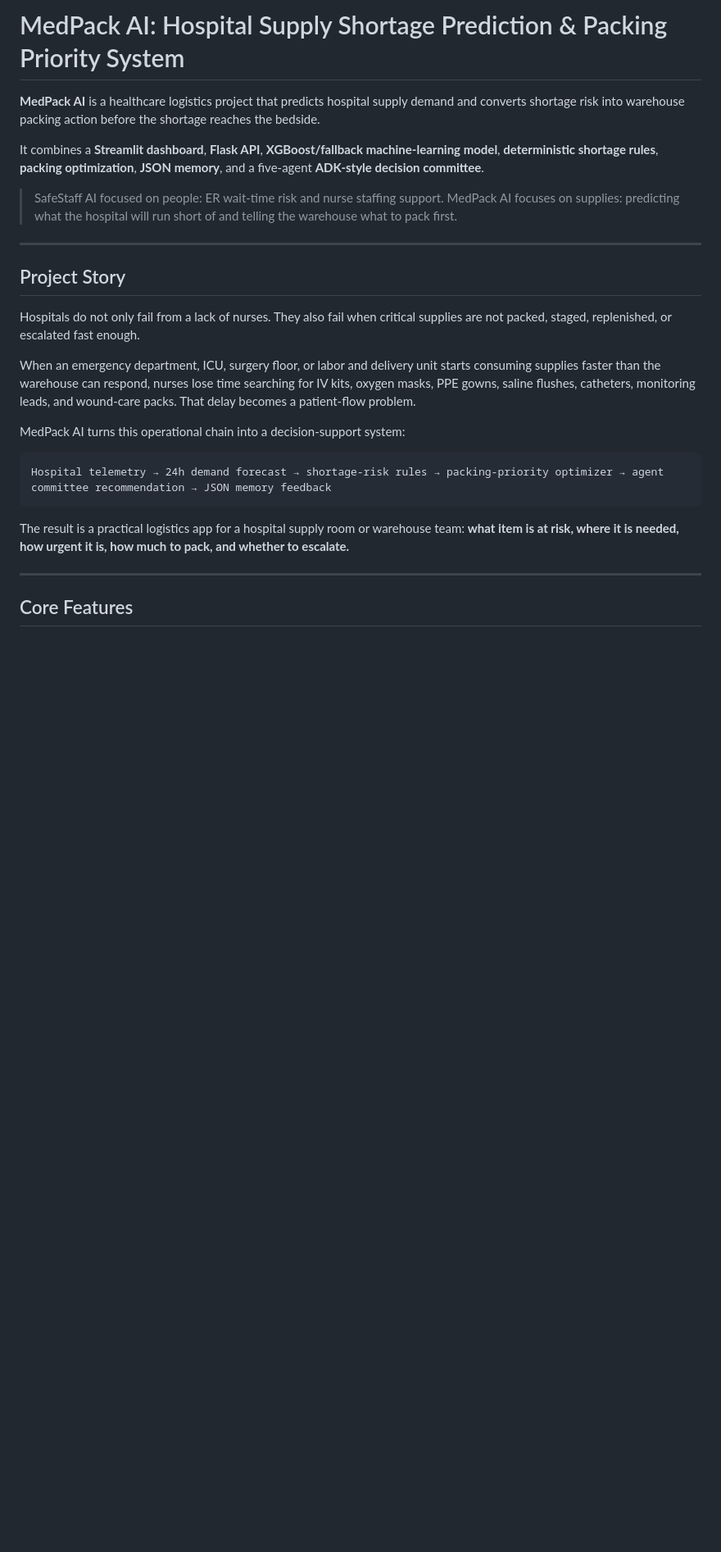
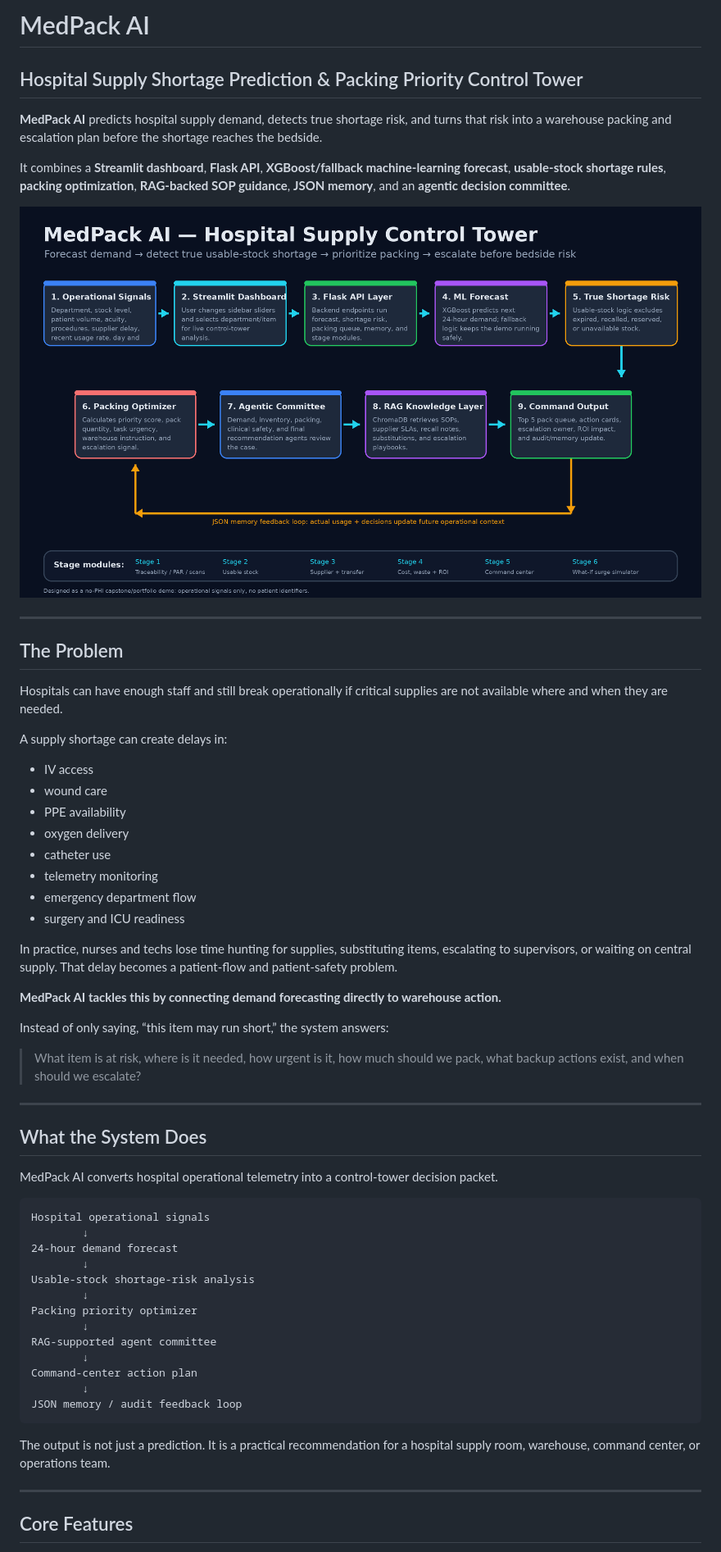
Before and after one commit to draculess99/MEDPACK_AI, a Markdown page: README.md, the part around one of its changes. Shown at 82% size. Rendered like a GitHub page; pictures changed too: docs/medpack_ai_architecture.png (added); blank space fills up the shorter version.

````diff
--- a/README.md
+++ b/README.md
@@ -1,26 +1,61 @@
-# MedPack AI: Hospital Supply Shortage Prediction & Packing Priority System
+# MedPack AI
 
-**MedPack AI** is a healthcare logistics project that predicts hospital supply demand and converts shortage risk into warehouse packing action before the shortage reaches the bedside.
+## Hospital Supply Shortage Prediction & Packing Priority Control Tower
 
-It combines a **Streamlit dashboard**, **Flask API**, **XGBoost/fallback machine-learning model**, **deterministic shortage rules**, **packing optimization**, **JSON memory**, and a five-agent **ADK-style decision committee**.
+**MedPack AI** predicts hospital supply demand, detects true shortage risk, and turns that risk into a warehouse packing and escalation plan before the shortage reaches the bedside.
 
-> SafeStaff AI focused on people: ER wait-time risk and nurse staffing support. MedPack AI focuses on supplies: predicting what the hospital will run short of and telling the warehouse what to pack first.
+It combines a **Streamlit dashboard**, **Flask API**, **XGBoost/fallback machine-learning forecast**, **usable-stock shortage rules**, **packing optimization**, **RAG-backed SOP guidance**, **JSON memory**, and an **agentic decision committee**.
+
+![MedPack AI architecture and data flow](docs/medpack_ai_architecture.png)
 
 ---
 
-## Project Story
+## The Problem
 
-Hospitals do not only fail from a lack of nurses. They also fail when critical supplies are not packed, staged, replenished, or escalated fast enough.
+Hospitals can have enough staff and still break operationally if critical supplies are not available where and when they are needed.
 
-When an emergency department, ICU, surgery floor, or labor and delivery unit starts consuming supplies faster than the warehouse can respond, nurses lose time searching for IV kits, oxygen masks, PPE gowns, saline flushes, catheters, monitoring leads, and wound-care packs. That delay becomes a patient-flow problem.
+A supply shortage can create delays in:
 
-MedPack AI turns this operational chain into a decision-support system:
+- IV access
+- wound care
+- PPE availability
+- oxygen delivery
+- catheter use
+- telemetry monitoring
+- emergency department flow
+- surgery and ICU readiness
+
+In practice, nurses and techs lose time hunting for supplies, substituting items, escalating to supervisors, or waiting on central supply. That delay becomes a patient-flow and patient-safety problem.
+
+**MedPack AI tackles this by connecting demand forecasting directly to warehouse action.**
+
+Instead of only saying, “this item may run short,” the system answers:
+
+> What item is at risk, where is it needed, how urgent is it, how much should we pack, what backup actions exist, and when should we escalate?
+
+---
+
+## What the System Does
+
+MedPack AI converts hospital operational telemetry into a control-tower decision packet.
 
 ```text
-Hospital telemetry → 24h demand forecast → shortage-risk rules → packing-priority optimizer → agent committee recommendation → JSON memory feedback
+Hospital operational signals
+        ↓
+24-hour demand forecast
+        ↓
+Usable-stock shortage-risk analysis
+        ↓
+Packing priority optimizer
+        ↓
+RAG-supported agent committee
+        ↓
+Command-center action plan
+        ↓
+JSON memory / audit feedback loop
 ```
 
-The result is a practical logistics app for a hospital supply room or warehouse team: **what item is at risk, where it is needed, how urgent it is, how much to pack, and whether to escalate.**
+The output is not just a prediction. It is a practical recommendation for a hospital supply room, warehouse, command center, or operations team.
 
 ---
 
````
Also changed, not shown: other parts of README.md (+275 -294 lines).
